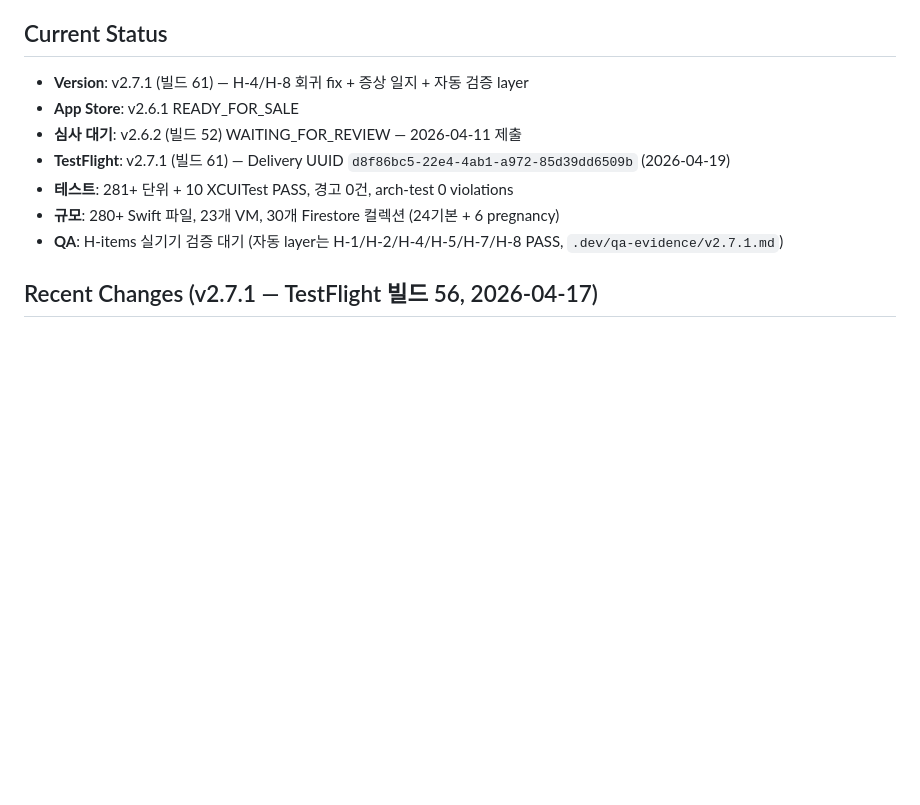
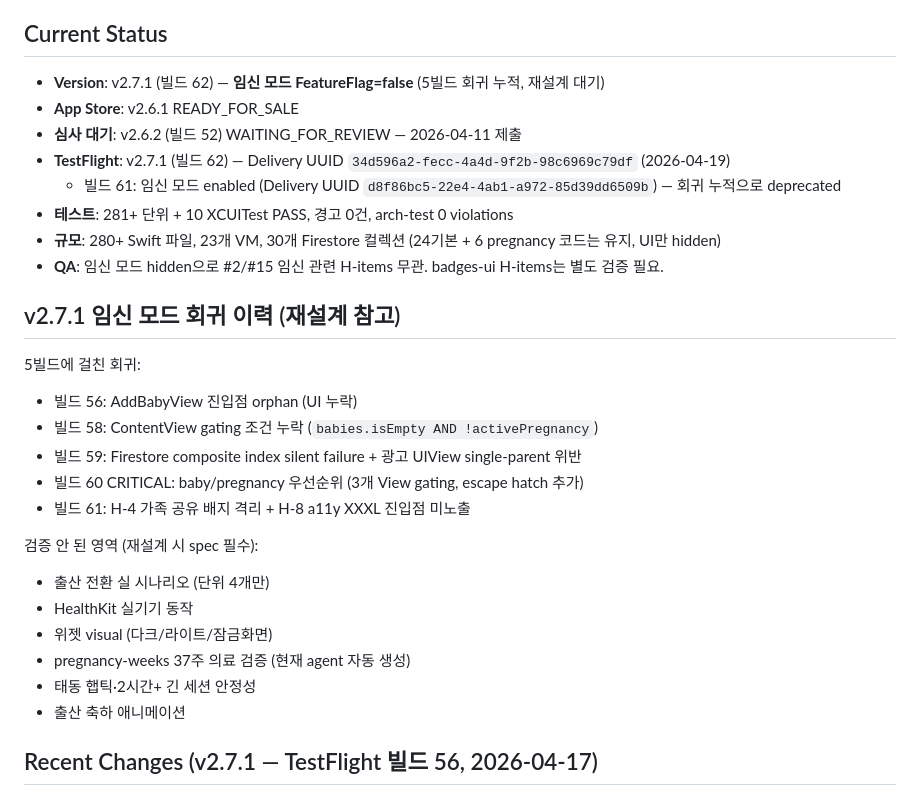
Before and after one commit to roacompany/allcare, a Markdown page: CLAUDE.md, the part around the change. Rendered like a GitHub page; blank space fills up the shorter version.

Commit message:
docs: v2.7.1 빌드 62 (임신 모드 hide) 반영 + 재설계 핸드오프
CLAUDE.md Current Status: 빌드 62 + 임신 모드 disable + 5빌드 회귀 이력 +
검증 안 된 영역 list (재설계 참고).

CHANGELOG.md: 빌드 61 → 62 임시 hide 섹션.

.dev/NEXT_SESSION.md: 임신 모드 v2 재설계 핸드오프
- 5빌드 회귀 패턴 + invariant
- 검증 공백 영역 (출산 전환/HealthKit/위젯/콘텐츠/태동)
- 데이터 isolation 표 (가족 공유 시 배지/임신 각 path)
- 살릴 수 있는 자산 list (모델/test/skill/agent)
- over-engineering 정리 권장 (cleanup script 등)

Co-Authored-By: Claude Opus 4.7 (1M context) <noreply@anthropic.com>

```diff
--- a/CLAUDE.md
+++ b/CLAUDE.md
@@ -111,13 +111,31 @@ harness-score: 96% (Grade A) — 2026-04-17
 
 ## Current Status
 
-- **Version**: v2.7.1 (빌드 61) — H-4/H-8 회귀 fix + 증상 일지 + 자동 검증 layer
+- **Version**: v2.7.1 (빌드 62) — **임신 모드 FeatureFlag=false** (5빌드 회귀 누적, 재설계 대기)
 - **App Store**: v2.6.1 READY_FOR_SALE
 - **심사 대기**: v2.6.2 (빌드 52) WAITING_FOR_REVIEW — 2026-04-11 제출
-- **TestFlight**: v2.7.1 (빌드 61) — Delivery UUID `d8f86bc5-22e4-4ab1-a972-85d39dd6509b` (2026-04-19)
+- **TestFlight**: v2.7.1 (빌드 62) — Delivery UUID `34d596a2-fecc-4a4d-9f2b-98c6969c79df` (2026-04-19)
+  - 빌드 61: 임신 모드 enabled (Delivery UUID `d8f86bc5-22e4-4ab1-a972-85d39dd6509b`) — 회귀 누적으로 deprecated
 - **테스트**: 281+ 단위 + 10 XCUITest PASS, 경고 0건, arch-test 0 violations
-- **규모**: 280+ Swift 파일, 23개 VM, 30개 Firestore 컬렉션 (24기본 + 6 pregnancy)
-- **QA**: H-items 실기기 검증 대기 (자동 layer는 H-1/H-2/H-4/H-5/H-7/H-8 PASS, `.dev/qa-evidence/v2.7.1.md`)
+- **규모**: 280+ Swift 파일, 23개 VM, 30개 Firestore 컬렉션 (24기본 + 6 pregnancy 코드는 유지, UI만 hidden)
+- **QA**: 임신 모드 hidden으로 #2/#15 임신 관련 H-items 무관. badges-ui H-items는 별도 검증 필요.
+
+## v2.7.1 임신 모드 회귀 이력 (재설계 참고)
+
+5빌드에 걸친 회귀:
+- 빌드 56: AddBabyView 진입점 orphan (UI 누락)
+- 빌드 58: ContentView gating 조건 누락 (`babies.isEmpty AND !activePregnancy`)
+- 빌드 59: Firestore composite index silent failure + 광고 UIView single-parent 위반
+- 빌드 60 CRITICAL: baby/pregnancy 우선순위 (3개 View gating, escape hatch 추가)
+- 빌드 61: H-4 가족 공유 배지 격리 + H-8 a11y XXXL 진입점 미노출
+
+검증 안 된 영역 (재설계 시 spec 필수):
+- 출산 전환 실 시나리오 (단위 4개만)
+- HealthKit 실기기 동작
+- 위젯 visual (다크/라이트/잠금화면)
+- pregnancy-weeks 37주 의료 검증 (현재 agent 자동 생성)
+- 태동 햅틱·2시간+ 긴 세션 안정성
+- 출산 축하 애니메이션
 
 ## Recent Changes (v2.7.1 — TestFlight 빌드 56, 2026-04-17)
 
```
Also changed, not shown: CHANGELOG.md (+9 -1 lines).
